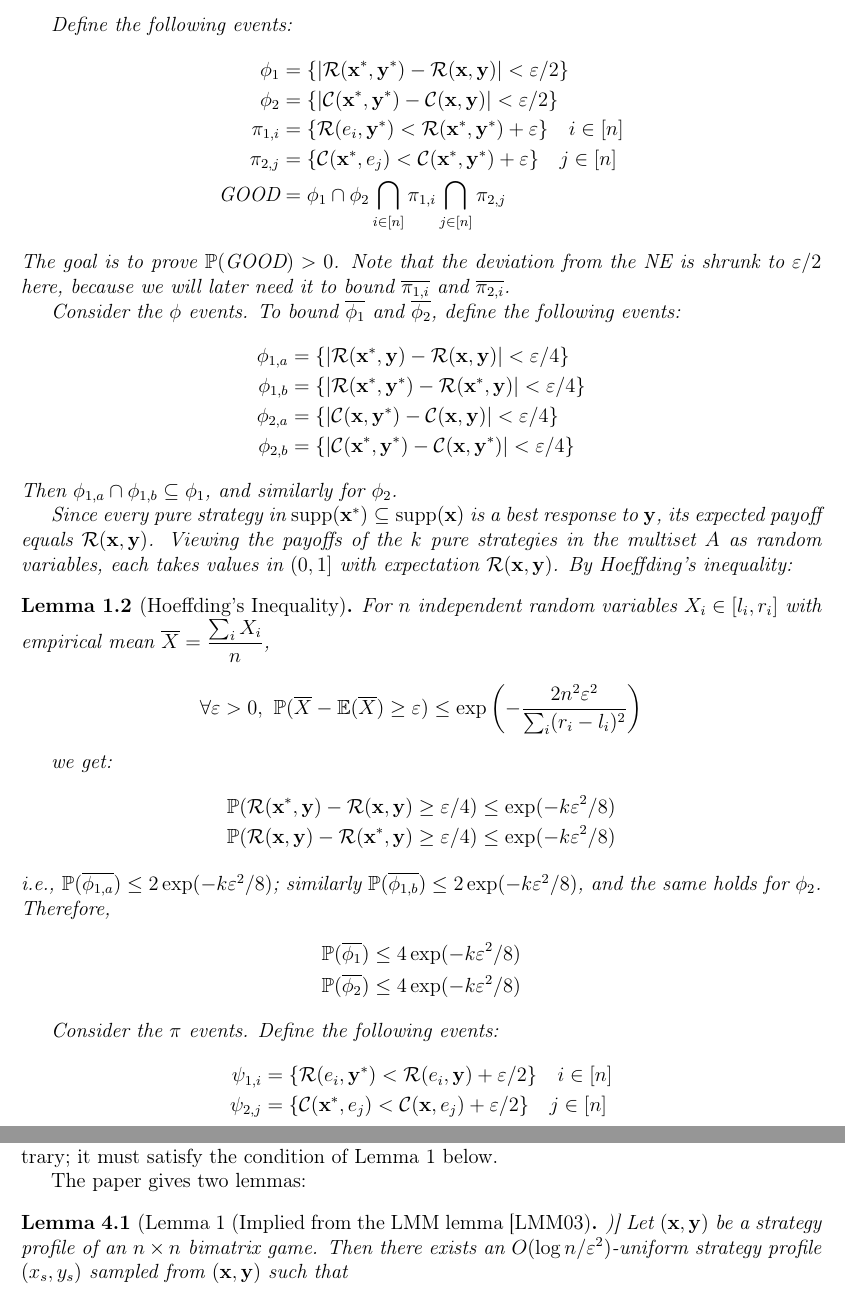
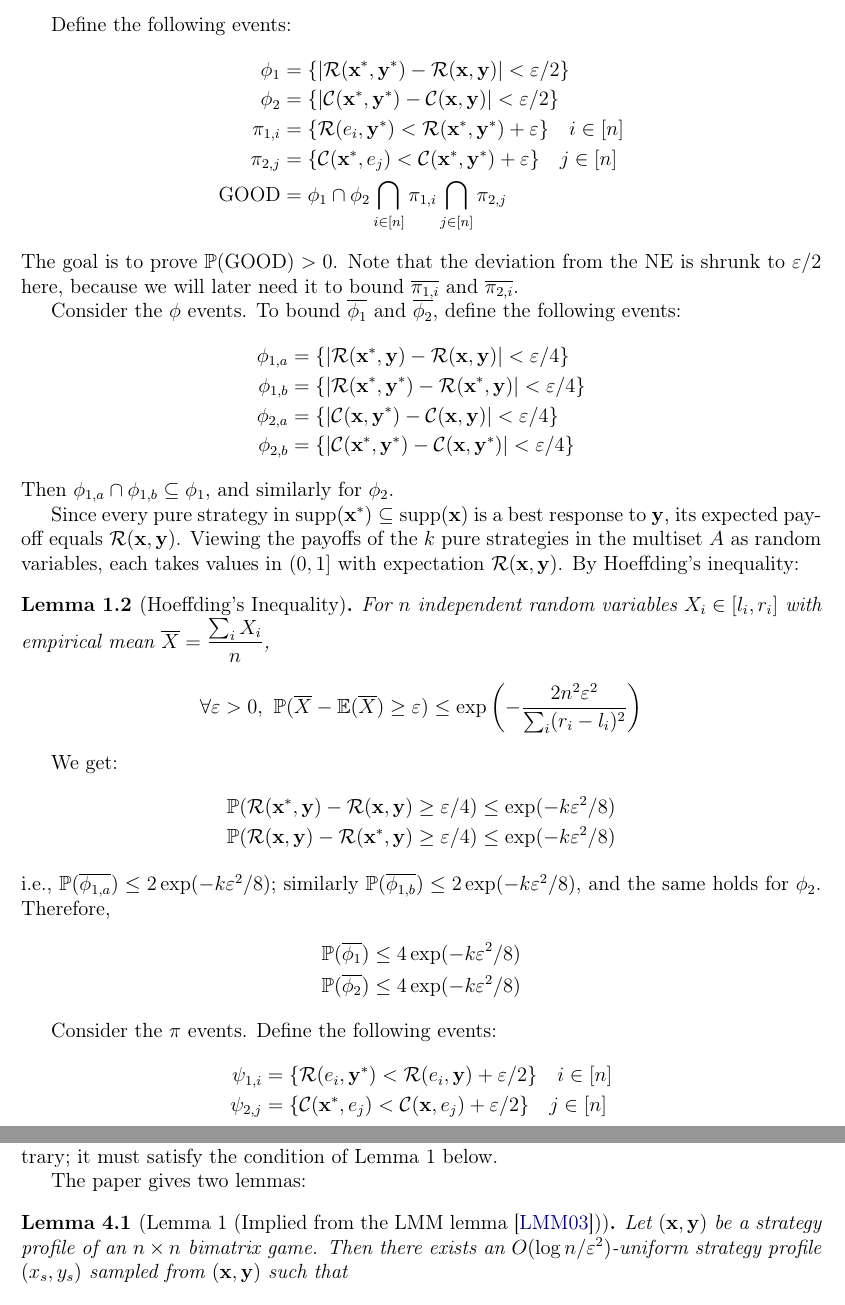
Before and after one commit to Joyce-Peng-GitHub/algorithmic-game-theory-final-project, a LaTeX document (main.tex, which reads project.tex): two parts of pages 3 and 8 of 12, joined at a grey line, cut so that both start at the same text. Compiled offline with pdfLaTeX.

Commit message:
Fix references to LMM03 in lemma captions. Fix misplacement of `\end{lemma}`.

```diff
--- a/project.tex
+++ b/project.tex
@@ -68,7 +69,7 @@ The algorithms below will repeatedly use the LMM lemma and its corollaries for f
   \]
 \end{lemma}
 
-  we get:
+We get:
 \begin{align*}
   \mathbb{P}(\mathcal{R}(\mathbf{x}^*, \mathbf{y}) - \mathcal{R}(\mathbf{x}, \mathbf{y}) \ge \varepsilon / 4) & \le \exp(-k\varepsilon^2 / 8) \\
   \mathbb{P}(\mathcal{R}(\mathbf{x}, \mathbf{y}) - \mathcal{R}(\mathbf{x}^*, \mathbf{y}) \ge \varepsilon / 4) & \le \exp(-k\varepsilon^2 / 8)
@@ -273,7 +273,7 @@ Note that, to guarantee the correctness of the algorithm, the sampling cannot be
 
 The paper gives two lemmas:
 
-\begin{lemma}[Lemma 1 (Implied from the LMM lemma [LMM03])]
+\begin{lemma}[Lemma 1 (Implied from the LMM lemma \cite{lmm03})]
   Let $(\mathbf{x}, \mathbf{y})$ be a strategy profile of an $n \times n$ bimatrix game. Then there exists an $O(\log n / \varepsilon^2)$-uniform strategy profile $(x_s, y_s)$ sampled from $(\mathbf{x}, \mathbf{y})$ such that
   \begin{align*}
     |\mathcal{R}(\mathbf{x}_s, \mathbf{y}_s) - \mathcal{R}(\mathbf{x}, \mathbf{y})| & \le \varepsilon                                \\
```
Also changed, not shown: project.tex (4 more changed lines). Lines whose indentation alone changed are shown as unchanged.
